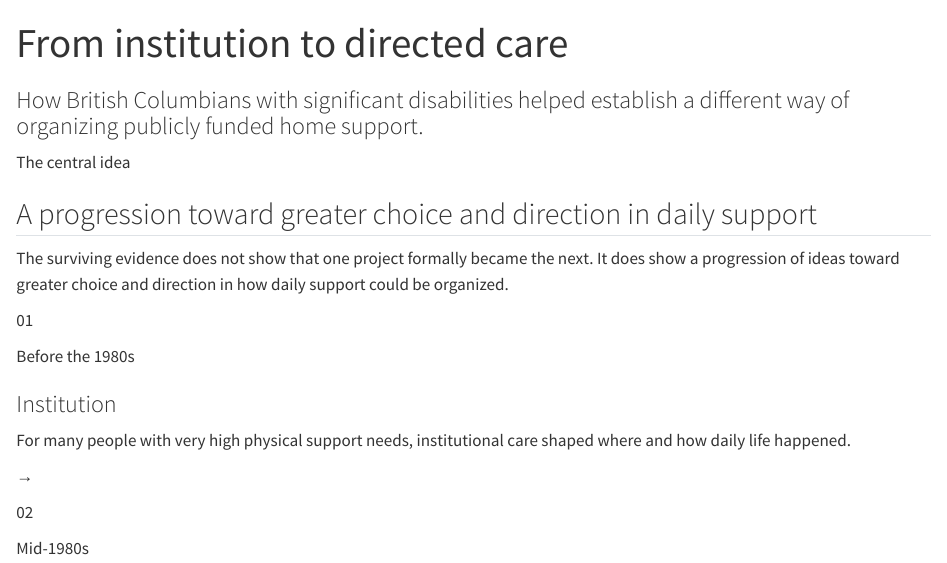
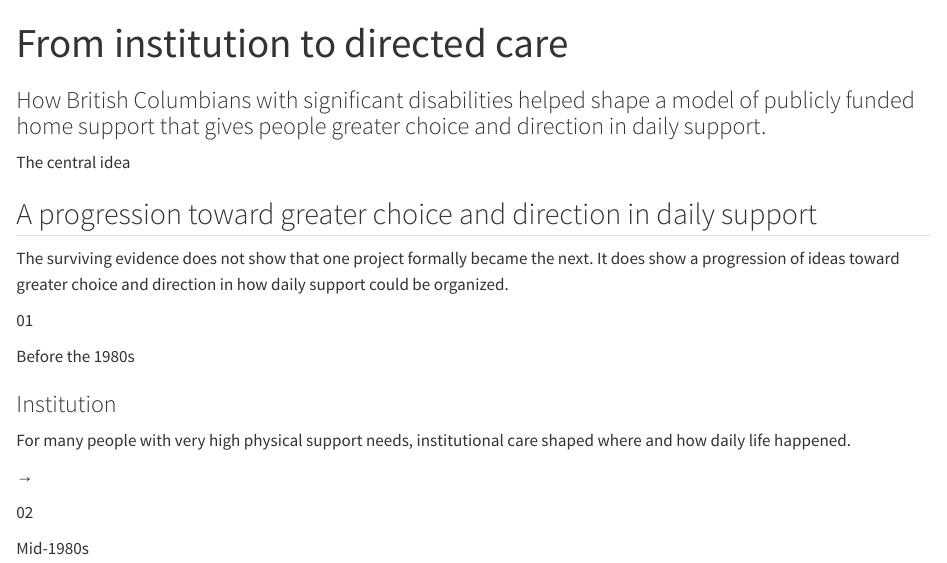
Before and after one commit to jordanforge-ca/csil-history, a Quarto document (index.qmd): the page in a window 1100 px wide, from its top. Rendered offline with R 4.5, knitr and Pandoc in place of Quarto, with nearby package versions.

Commit message:
Revise homepage subtitle toward choice and direction
Replace the tentative “a different way” subtitle with a concrete sentence about greater choice and direction in daily support, without claiming a formal institutional chain.

Co-authored-by: John Jordan <jljordan42@users.noreply.github.com>

```diff
--- a/index.qmd
+++ b/index.qmd
@@ -1,7 +1,7 @@
 ---
 title: "From institution to directed care"
-subtitle: "How British Columbians with significant disabilities helped establish a different way of organizing publicly funded home support."
-description: "How British Columbians with significant disabilities helped establish a different way of organizing publicly funded home support."
+subtitle: "How British Columbians with significant disabilities helped shape a model of publicly funded home support that gives people greater choice and direction in daily support."
+description: "How British Columbians with significant disabilities helped shape a model of publicly funded home support that gives people greater choice and direction in daily support."
 page-layout: full
 toc: false
 page-navigation: false
```
